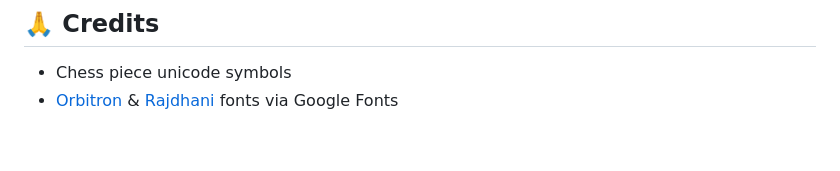
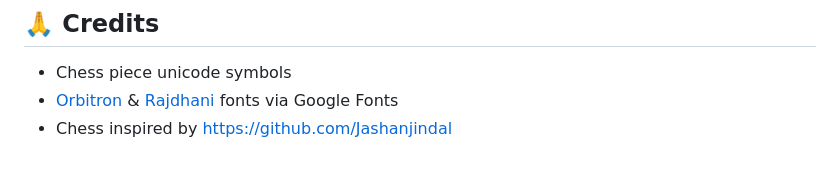
Before and after one commit to deoxyforge/NeuralArcade, a Markdown page: README.md, the part around the change. Drawn GitHub-style.

```diff
--- a/README.md
+++ b/README.md
@@ -143,3 +143,4 @@ MIT License — free to use and modify.
 
 - Chess piece unicode symbols
 - [Orbitron](https://fonts.google.com/specimen/Orbitron) & [Rajdhani](https://fonts.google.com/specimen/Rajdhani) fonts via Google Fonts
+- Chess inspired by https://github.com/Jashanjindal
```
